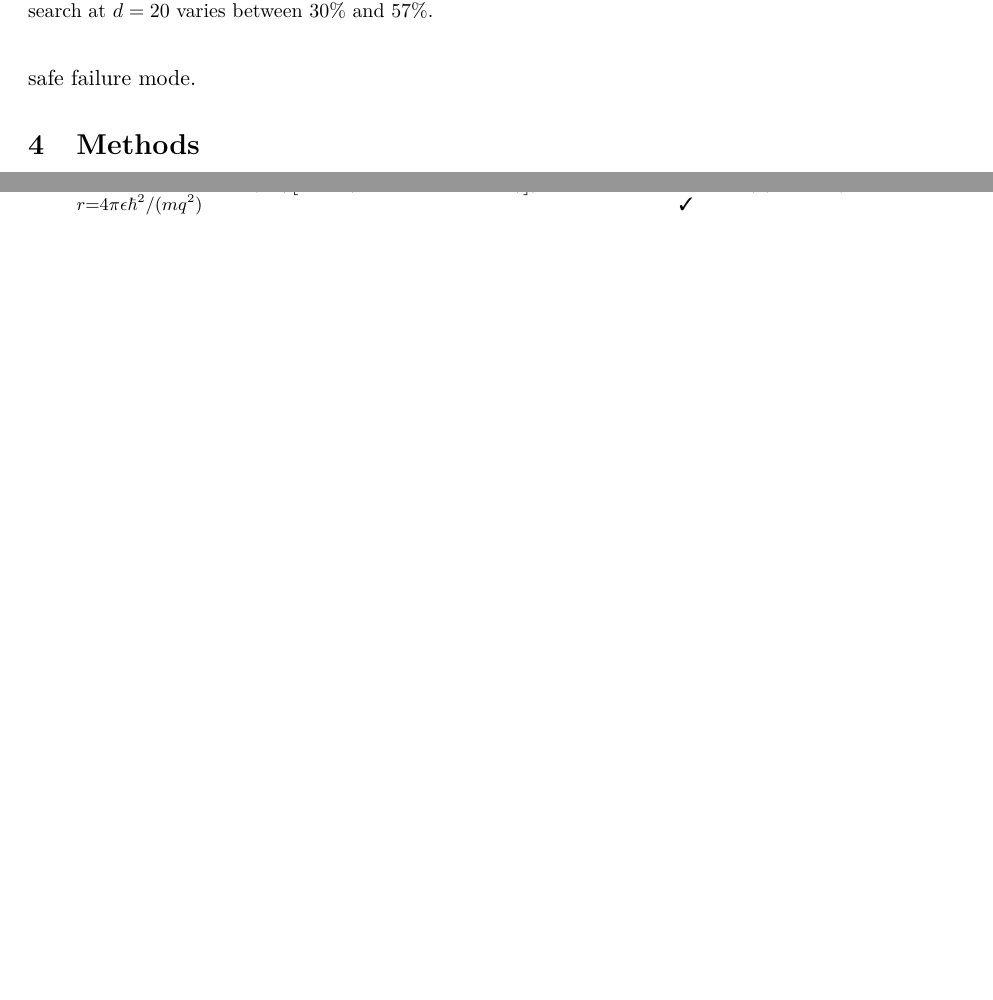
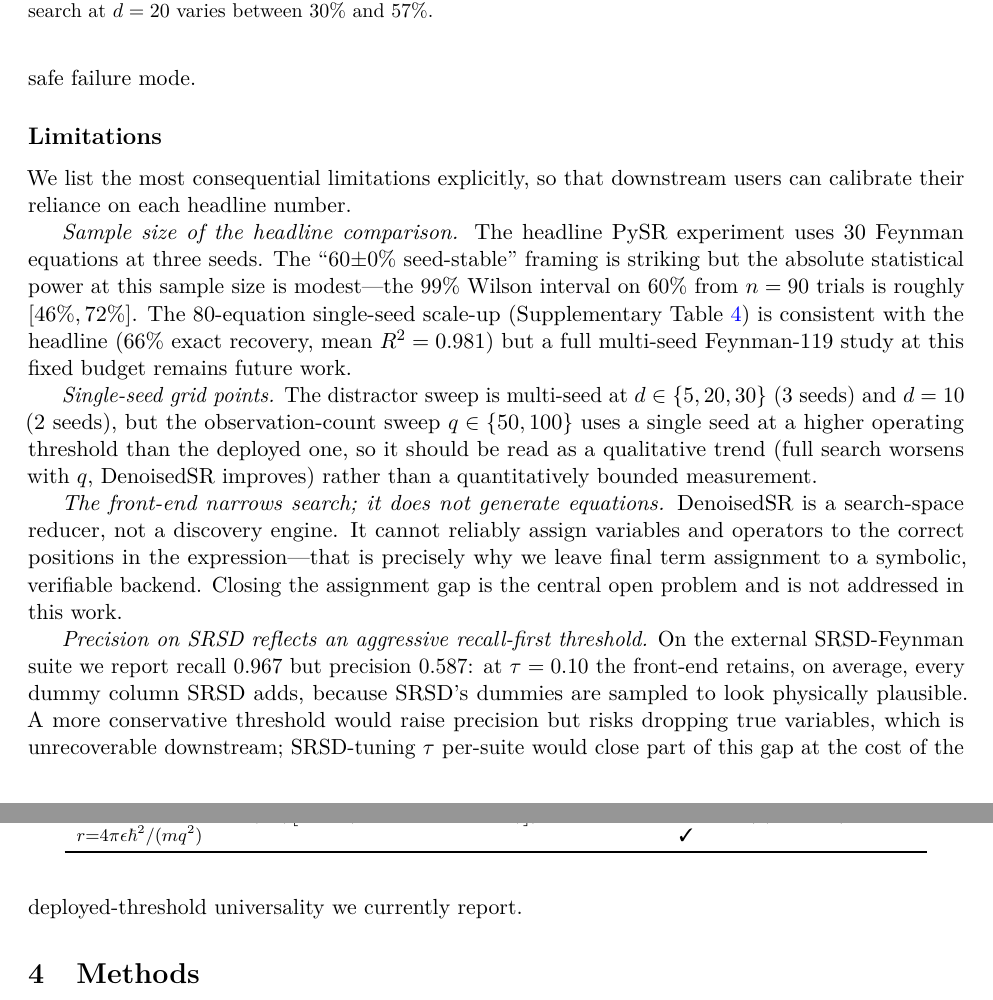
Before and after one commit to ChenxiHeCam/DenoisedSR, a LaTeX paper (paper/main.tex): two parts of pages 8 and 9 of 15 before the commit and two parts of pages 8 and 9 of 16 after it, joined at a grey line, cut so that both start at the same text, the shorter picture padded with empty space. Compiled offline with pdfLaTeX.

Commit message:
Add explicit Limitations subsection; rename Discussion -> Conclusions (2026-06-08)
- Rename top-level section "Discussion" to "Conclusions" to match Comms Phys
  section-header convention (their published papers use "Conclusions", not
  "Discussion").

- Add a Limitations subsection inside Conclusions addressing four
  reviewer-style critiques head-on:

  (a) Sample size: 30 equations x 3 seeds is small power. Acknowledge the
      99% Wilson interval on 60% at n=90 trials is roughly [46%, 72%]; note
      that the 80-equation single-seed scale-up is consistent with the
      headline but a full multi-seed Feynman-119 study remains future work.

  (b) Single-seed grid points: q-scaling uses a single seed at a non-deployed
      threshold and should be read as qualitative trend; the distractor sweep
      is multi-seed at d in {5,20,30} (3 seeds) and d=10 (2 seeds).

  (c) The front-end narrows search; it does not generate equations. This is
      the central open problem and is not addressed in this work.

  (d) SRSD precision 0.587: explicitly framed as a deliberate consequence of
      the recall-first threshold tau=0.10 (SRSD dummies are physically
      plausible, so they survive); a more conservative threshold would raise
      precision but risk dropping true variables, which is unrecoverable.

PDF: 16 pages (was 15; +1 page for Limitations subsection).

```diff
--- a/paper/main.tex
+++ b/paper/main.tex
@@ -464,6 +464,42 @@ end-to-end neural discovery\cite{voigt2024ood,shojaee2025llmsr,hallin2024univers
 Even short of that goal, DenoisedSR is immediately useful: it makes existing
 physical-law solvers both more successful and several times faster, with a
 provably safe failure mode.
+
+\subsection*{Limitations}
+We list the most consequential limitations explicitly, so that downstream users
+can calibrate their reliance on each headline number.
+
+\emph{Sample size of the headline comparison.}
+The headline PySR experiment uses $30$ Feynman equations at three seeds. The
+``$60{\pm}0\%$ seed-stable'' framing is striking but the absolute statistical
+power at this sample size is modest---the $99\%$ Wilson interval on $60\%$ from
+$n=90$ trials is roughly $[46\%,72\%]$. The $80$-equation single-seed
+scale-up (Supplementary Table~\ref{tab:n80}) is consistent with the headline
+($66\%$ exact recovery, mean $R^2=0.981$) but a full multi-seed Feynman-$119$
+study at this fixed budget remains future work.
+
+\emph{Single-seed grid points.}
+The distractor sweep is multi-seed at $d\in\{5,20,30\}$ ($3$ seeds) and $d=10$
+($2$ seeds), but the observation-count sweep $q\in\{50,100\}$ uses a single
+seed at a higher operating threshold than the deployed one, so it should be
+read as a qualitative trend (full search worsens with $q$, DenoisedSR
+improves) rather than a quantitatively bounded measurement.
+
+\emph{The front-end narrows search; it does not generate equations.}
+DenoisedSR is a search-space reducer, not a discovery engine. It cannot
+reliably assign variables and operators to the correct positions in the
+expression---that is precisely why we leave final term assignment to a
+symbolic, verifiable backend. Closing the assignment gap is the central open
+problem and is not addressed in this work.
+
+\emph{Precision on SRSD reflects an aggressive recall-first threshold.}
+On the external SRSD-Feynman suite we report recall $0.967$ but precision
+$0.587$: at $\tau=0.10$ the front-end retains, on average, every dummy column
+SRSD adds, because SRSD's dummies are sampled to look physically plausible.
+A more conservative threshold would raise precision but risks dropping true
+variables, which is unrecoverable downstream; SRSD-tuning $\tau$ per-suite
+would close part of this gap at the cost of the deployed-threshold
+universality we currently report.
 
 \section{Methods}
 
```
Also changed, not shown: paper/main.pdf, paper/main.tex (2 more changed lines).
